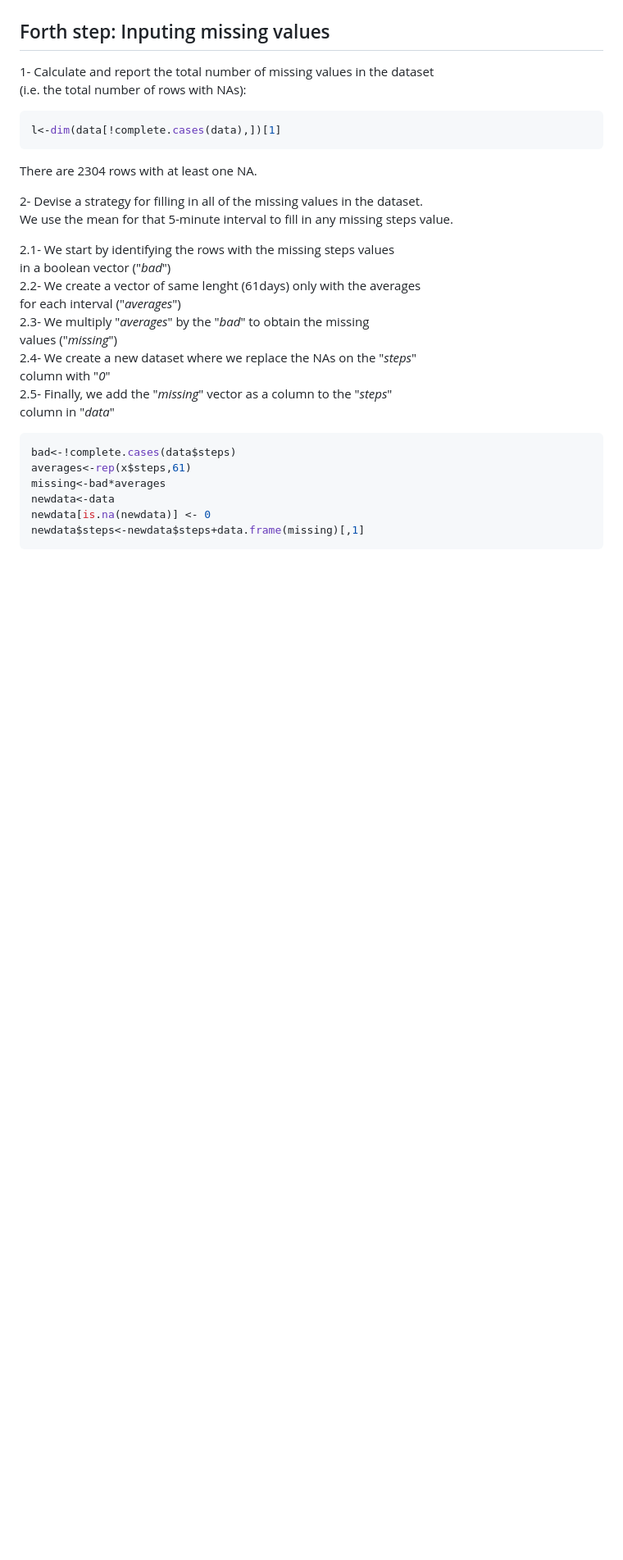
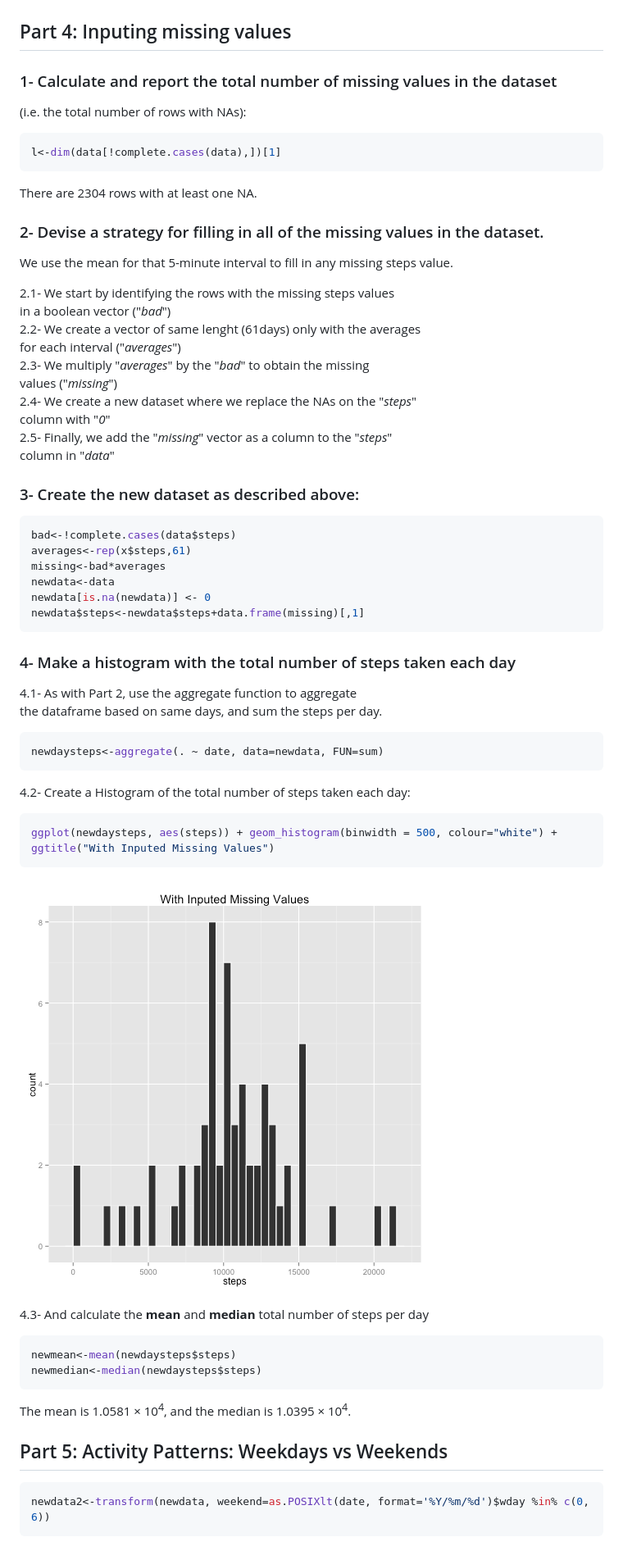
Before and after one commit to joaoie/RR-PA1, a Markdown page: PA1_template.md, the part around the change printed below. Shown: that part at 82% size. Drawn GitHub-style; pictures changed too: figure/unnamed-chunk-9.png (added); blank space fills up the shorter version.

````diff
--- a/PA1_template.md
+++ b/PA1_template.md
@@ -73,10 +71,10 @@ plot(x$interval,x$steps, type="l",xlab="5-minute interval of the day",ylab="Aver
 ![plot of chunk unnamed-chunk-5](figure/unnamed-chunk-5.png)
 
 
-## Forth step: Inputing missing values
+## Part 4: Inputing missing values
 
-1- Calculate and report the total number of missing values in the dataset
-(i.e. the total number of rows with NAs):
+### 1- Calculate and report the total number of missing values in the dataset
+ (i.e. the total number of rows with NAs):
 
 
 ```r
@@ -85,7 +83,8 @@ l<-dim(data[!complete.cases(data),])[1]
 
 There are 2304 rows with at least one NA.
 
-2- Devise a strategy for filling in all of the missing values in the dataset.
+### 2- Devise a strategy for filling in all of the missing values in the dataset.
+
 We use the mean for that 5-minute interval to fill in any missing steps value.
 
 2.1- We start by identifying the rows with the missing steps values
@@ -99,6 +98,8 @@ We use the mean for that 5-minute interval to fill in any missing steps value.
 2.5- Finally, we add the "*missing*" vector as a column to the "*steps*"
   column in "*data*"
 
+### 3- Create the new dataset as described above:
+
 
 ```r
 bad<-!complete.cases(data$steps)
@@ -108,3 +109,39 @@ newdata<-data
 newdata[is.na(newdata)] <- 0
 newdata$steps<-newdata$steps+data.frame(missing)[,1]
 ```
+
+
+### 4- Make a histogram with the total number of steps taken each day
+
+4.1- As with Part 2, use the aggregate function to aggregate
+the dataframe based on same days, and sum the steps per day.
+
+
+```r
+newdaysteps<-aggregate(. ~ date, data=newdata, FUN=sum)
+```
+
+4.2- Create a Histogram of the total number of steps taken each day:
+
+
+```r
+ggplot(newdaysteps, aes(steps)) + geom_histogram(binwidth = 500, colour="white") + ggtitle("With Inputed Missing Values")
+```
+
+![plot of chunk unnamed-chunk-9](figure/unnamed-chunk-9.png)
+
+4.3- And calculate the **mean** and **median** total number of steps per day
+
+
+```r
+newmean<-mean(newdaysteps$steps)
+newmedian<-median(newdaysteps$steps)
+```
+The mean is 1.0581 &times; 10<sup>4</sup>, and the median is 1.0395 &times; 10<sup>4</sup>.
+
+## Part 5: Activity Patterns: Weekdays vs Weekends
+
+
+```r
+newdata2<-transform(newdata, weekend=as.POSIXlt(date, format='%Y/%m/%d')$wday %in% c(0, 6))
+```
````
Also changed, not shown: other parts of PA1_template.md (+5 -7 lines), figure/unnamed-chunk-3.png, 2 other files.
